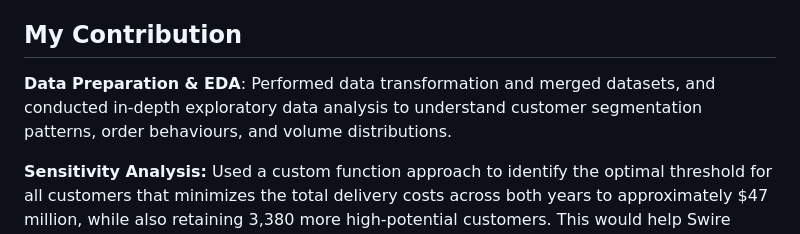
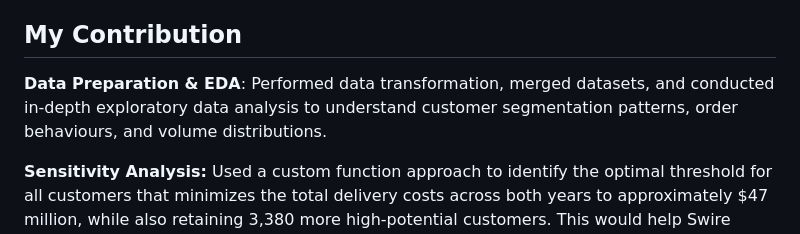
Before and after one commit to Nikitamuddapati/Swire-Cocacola, a Markdown page: README.md, the part around the change. GitHub-like rendering.

```diff
--- a/README.md
+++ b/README.md
@@ -47,7 +47,7 @@ High-Priority States:
 
 ## My Contribution
 
-**Data Preparation & EDA**: Performed data transformation and merged datasets, and conducted in-depth exploratory data analysis  to understand customer segmentation patterns, order behaviours, and volume distributions.
+**Data Preparation & EDA**: Performed data transformation, merged datasets, and conducted in-depth exploratory data analysis  to understand customer segmentation patterns, order behaviours, and volume distributions.
 
 **Sensitivity Analysis:** Used a custom function approach to identify the optimal threshold for all customers that minimizes the total delivery costs across both years to approximately $47 million, while also retaining 3,380 more high-potential customers. This would help Swire increase the total number of high-potential customers to 9,841, striking a better balance between cost efficiency and growth potential.
 
```
